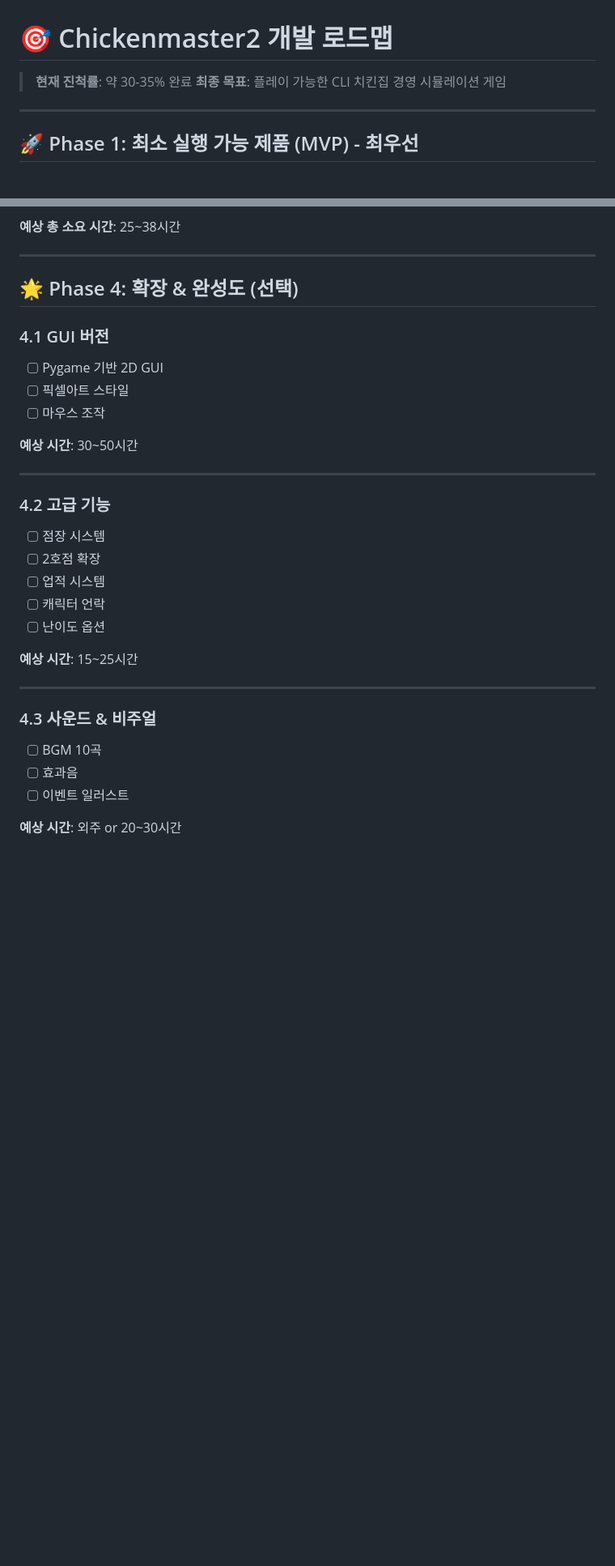
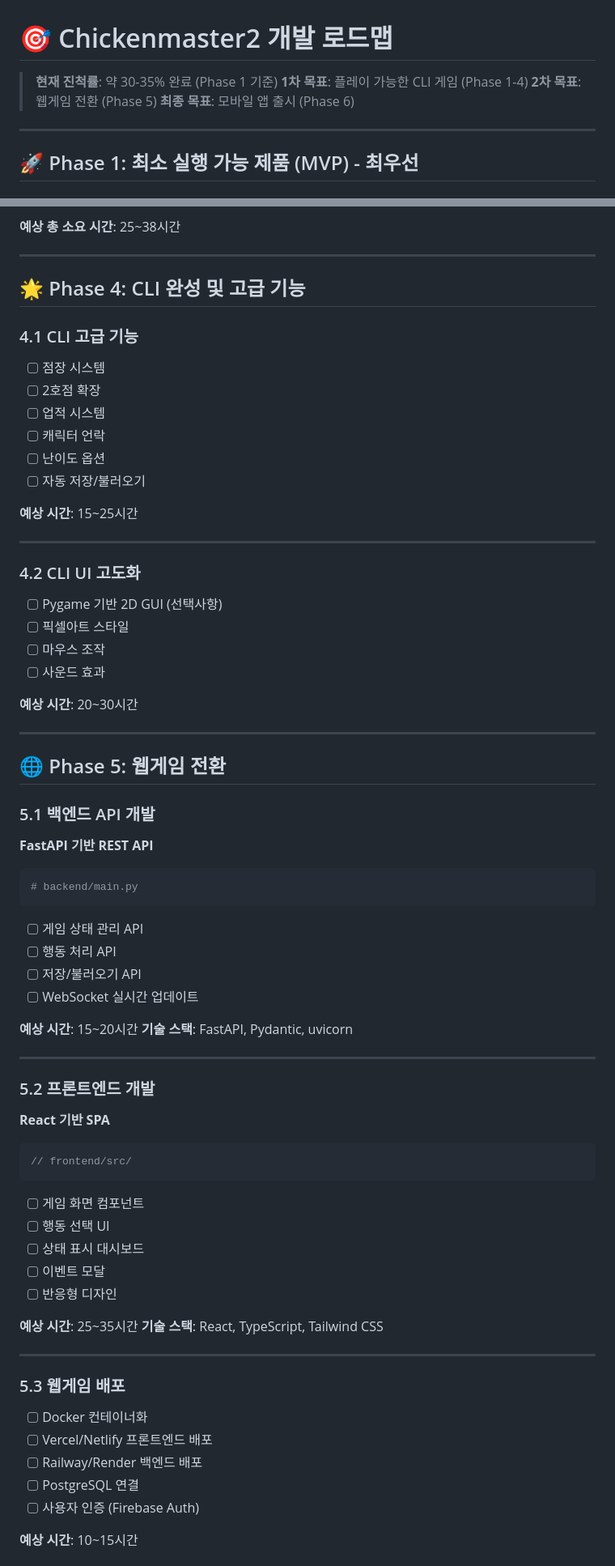
Before and after one commit to EESIZ/Chickenmaster2, a Markdown page: TODO.md, 2 parts joined by grey strips. Shown at 81% size. Drawn GitHub-style; blank space fills up the shorter version.

````diff
--- a/TODO.md
+++ b/TODO.md
@@ -1,7 +1,9 @@
 # 🎯 Chickenmaster2 개발 로드맵
 
-> **현재 진척률**: 약 30-35% 완료
-> **최종 목표**: 플레이 가능한 CLI 치킨집 경영 시뮬레이션 게임
+> **현재 진척률**: 약 30-35% 완료 (Phase 1 기준)
+> **1차 목표**: 플레이 가능한 CLI 게임 (Phase 1-4)
+> **2차 목표**: 웹게임 전환 (Phase 5)
+> **최종 목표**: 모바일 앱 출시 (Phase 6)
 
 ---
 
@@ -268,34 +270,74 @@ uv run python src/main.py
 
 ---
 
-## 🌟 Phase 4: 확장 & 완성도 (선택)
+## 🌟 Phase 4: CLI 완성 및 고급 기능
 
-### 4.1 GUI 버전
-
-- [ ] Pygame 기반 2D GUI
-- [ ] 픽셀아트 스타일
-- [ ] 마우스 조작
-
-**예상 시간**: 30~50시간
-
----
-
-### 4.2 고급 기능
+### 4.1 CLI 고급 기능
 
 - [ ] 점장 시스템
 - [ ] 2호점 확장
 - [ ] 업적 시스템
 - [ ] 캐릭터 언락
 - [ ] 난이도 옵션
+- [ ] 자동 저장/불러오기
 
 **예상 시간**: 15~25시간
 
 ---
 
-### 4.3 사운드 & 비주얼
+### 4.2 CLI UI 고도화
 
-- [ ] BGM 10곡
-- [ ] 효과음
-- [ ] 이벤트 일러스트
+- [ ] Pygame 기반 2D GUI (선택사항)
+- [ ] 픽셀아트 스타일
+- [ ] 마우스 조작
+- [ ] 사운드 효과
 
-**예상 시간**: 외주 or 20~30시간
+**예상 시간**: 20~30시간
+
+---
+
+## 🌐 Phase 5: 웹게임 전환
+
+### 5.1 백엔드 API 개발
+
+**FastAPI 기반 REST API**
+```python
+# backend/main.py
+```
+- [ ] 게임 상태 관리 API
+- [ ] 행동 처리 API
+- [ ] 저장/불러오기 API
+- [ ] WebSocket 실시간 업데이트
+
+**예상 시간**: 15~20시간
+**기술 스택**: FastAPI, Pydantic, uvicorn
+
+---
+
+### 5.2 프론트엔드 개발
+
+**React 기반 SPA**
+```javascript
+// frontend/src/
+```
+- [ ] 게임 화면 컴포넌트
+- [ ] 행동 선택 UI
+- [ ] 상태 표시 대시보드
+- [ ] 이벤트 모달
+- [ ] 반응형 디자인
+
+**예상 시간**: 25~35시간
+**기술 스택**: React, TypeScript, Tailwind CSS
+
+---
+
+### 5.3 웹게임 배포
+
+- [ ] Docker 컨테이너화
+- [ ] Vercel/Netlify 프론트엔드 배포
+- [ ] Railway/Render 백엔드 배포
+- [ ] PostgreSQL 연결
+- [ ] 사용자 인증 (Firebase Auth)
+
+**예상 시간**: 10~15시간
+
````
Also changed, not shown: other parts of TODO.md (+102 -7 lines), README.md (+35 -5 lines).
